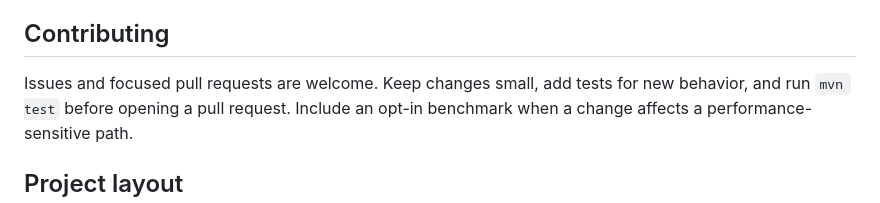
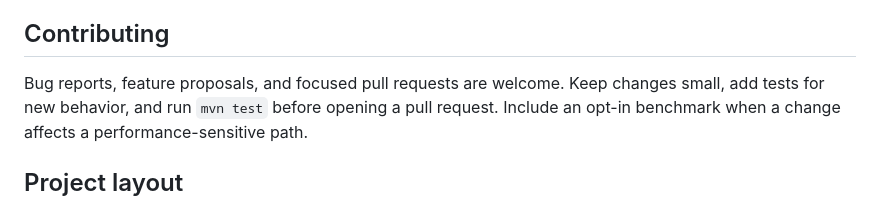
Before and after one commit to KirstenAli/nitromap, a Markdown page: README.md, the part around the change. Drawn GitHub-style.

Commit message:
Update README.md
Co-authored-by: jamesmichener177-lab <jamesmichener177@gmail.com>

```diff
--- a/README.md
+++ b/README.md
@@ -904,7 +904,7 @@ node-loss isolation and failed-query spill cleanup.
 
 ## Contributing
 
-Issues and focused pull requests are welcome. Keep changes small, add tests for
+Bug reports, feature proposals, and focused pull requests are welcome. Keep changes small, add tests for
 new behavior, and run `mvn test` before opening a pull request. Include an
 opt-in benchmark when a change affects a performance-sensitive path.
 
```
